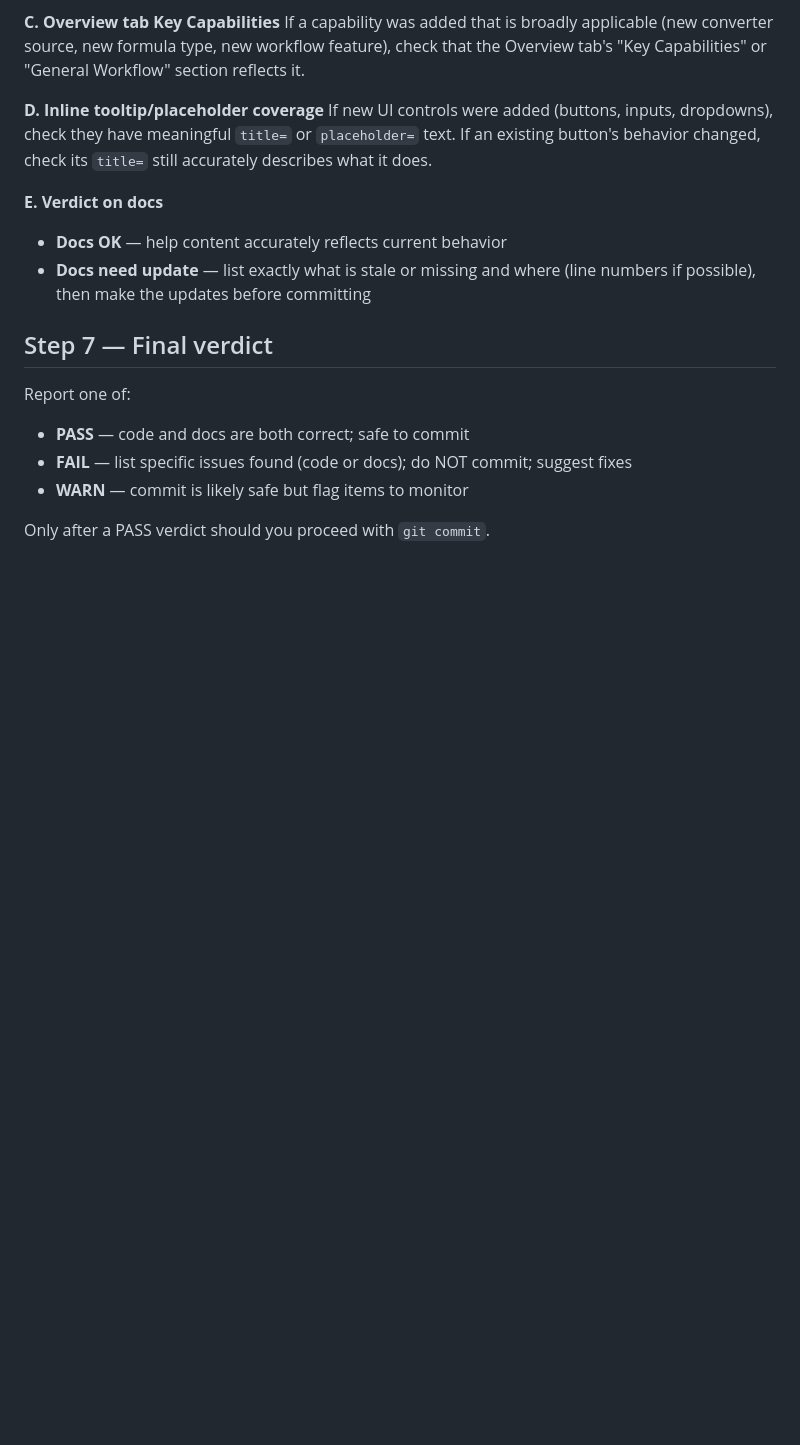
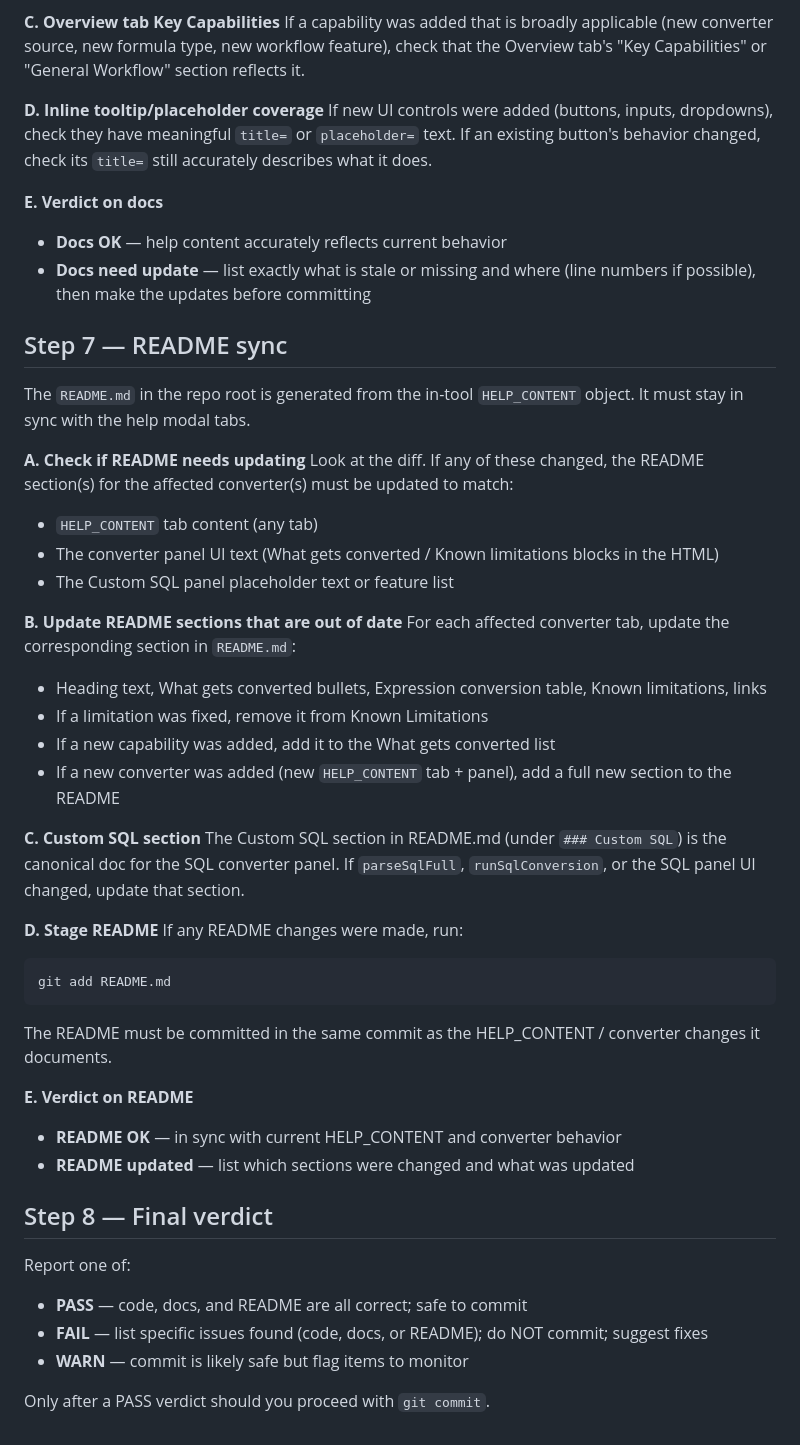
Before and after one commit to twells89/sigma-data-model-manager, a Markdown page: .claude/commands/review-commit.md, the part around the change. GitHub-like rendering; blank space fills up the shorter version.

````diff
--- a/.claude/commands/review-commit.md
+++ b/.claude/commands/review-commit.md
@@ -90,10 +90,41 @@ If new UI controls were added (buttons, inputs, dropdowns), check they have mean
 - **Docs need update** — list exactly what is stale or missing and where (line numbers
   if possible), then make the updates before committing
 
-## Step 7 — Final verdict
+## Step 7 — README sync
+
+The `README.md` in the repo root is generated from the in-tool `HELP_CONTENT` object. It must stay in sync with the help modal tabs.
+
+**A. Check if README needs updating**
+Look at the diff. If any of these changed, the README section(s) for the affected converter(s) must be updated to match:
+- `HELP_CONTENT` tab content (any tab)
+- The converter panel UI text (What gets converted / Known limitations blocks in the HTML)
+- The Custom SQL panel placeholder text or feature list
+
+**B. Update README sections that are out of date**
+For each affected converter tab, update the corresponding section in `README.md`:
+- Heading text, What gets converted bullets, Expression conversion table, Known limitations, links
+- If a limitation was fixed, remove it from Known Limitations
+- If a new capability was added, add it to the What gets converted list
+- If a new converter was added (new `HELP_CONTENT` tab + panel), add a full new section to the README
+
+**C. Custom SQL section**
+The Custom SQL section in README.md (under `### Custom SQL`) is the canonical doc for the SQL converter panel. If `parseSqlFull`, `runSqlConversion`, or the SQL panel UI changed, update that section.
+
+**D. Stage README**
+If any README changes were made, run:
+```
+git add README.md
+```
+The README must be committed in the same commit as the HELP_CONTENT / converter changes it documents.
+
+**E. Verdict on README**
+- **README OK** — in sync with current HELP_CONTENT and converter behavior
+- **README updated** — list which sections were changed and what was updated
+
+## Step 8 — Final verdict
 Report one of:
-- **PASS** — code and docs are both correct; safe to commit
-- **FAIL** — list specific issues found (code or docs); do NOT commit; suggest fixes
+- **PASS** — code, docs, and README are all correct; safe to commit
+- **FAIL** — list specific issues found (code, docs, or README); do NOT commit; suggest fixes
 - **WARN** — commit is likely safe but flag items to monitor
 
 Only after a PASS verdict should you proceed with `git commit`.
````
Also changed, not shown: README.md (added, +532 -0 lines).
